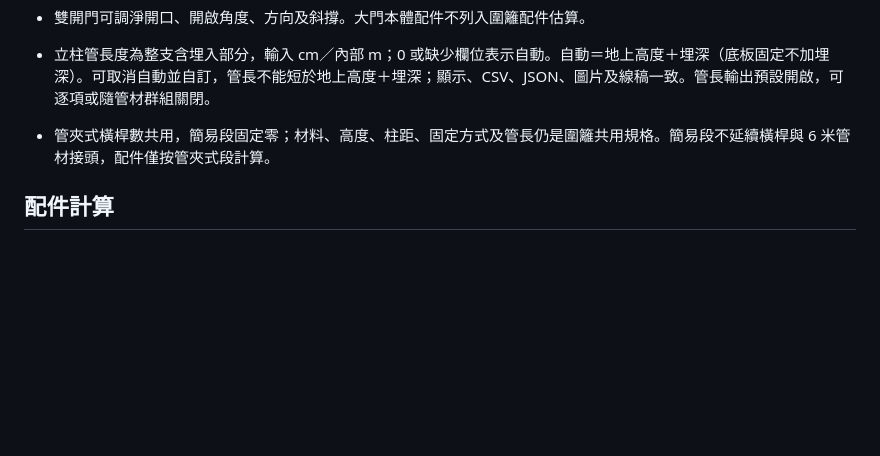
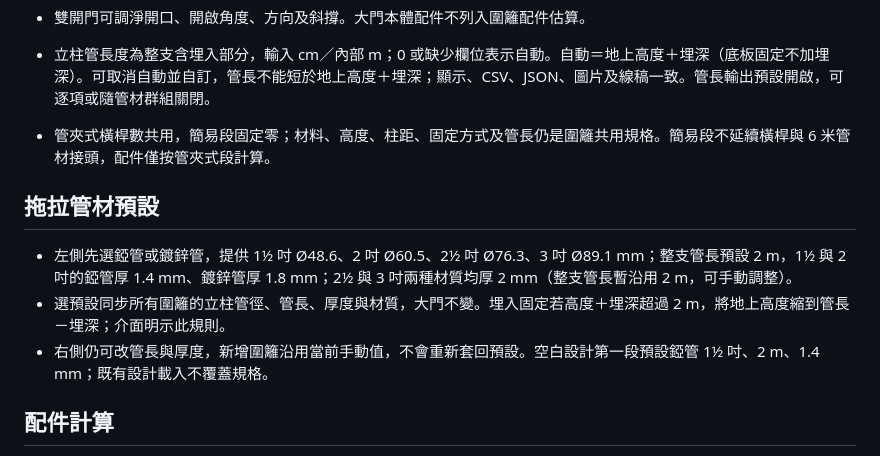
Before and after one commit to sq087786789-lgtm/hongsing-fence-planner, a Markdown page: SPECIFICATION.md, the part around the change. Drawn GitHub-style; blank space fills up the shorter version.

Commit message:
新增管材預設，2½ 與 3 吋厚度 2mm：SPECIFICATION.md

```diff
--- a/SPECIFICATION.md
+++ b/SPECIFICATION.md
@@ -21,6 +21,12 @@
 
 - 立柱管長度為整支含埋入部分，輸入 cm／內部 m；0 或缺少欄位表示自動。自動＝地上高度＋埋深（底板固定不加埋深）。可取消自動並自訂，管長不能短於地上高度＋埋深；顯示、CSV、JSON、圖片及線稿一致。管長輸出預設開啟，可逐項或隨管材群組關閉。
 - 管夾式橫桿數共用，簡易段固定零；材料、高度、柱距、固定方式及管長仍是圍籬共用規格。簡易段不延續橫桿與 6 米管材接頭，配件僅按管夾式段計算。
+
+## 拖拉管材預設
+
+- 左側先選錏管或鍍鋅管，提供 1½ 吋 Ø48.6、2 吋 Ø60.5、2½ 吋 Ø76.3、3 吋 Ø89.1 mm；整支管長預設 2 m，1½ 與 2 吋的錏管厚 1.4 mm、鍍鋅管厚 1.8 mm；2½ 與 3 吋兩種材質均厚 2 mm（整支管長暫沿用 2 m，可手動調整）。
+- 選預設同步所有圍籬的立柱管徑、管長、厚度與材質，大門不變。埋入固定若高度＋埋深超過 2 m，將地上高度縮到管長－埋深；介面明示此規則。
+- 右側仍可改管長與厚度，新增圍籬沿用當前手動值，不會重新套回預設。空白設計第一段預設錏管 1½ 吋、2 m、1.4 mm；既有設計載入不覆蓋規格。
 
 ## 配件計算
 
```
